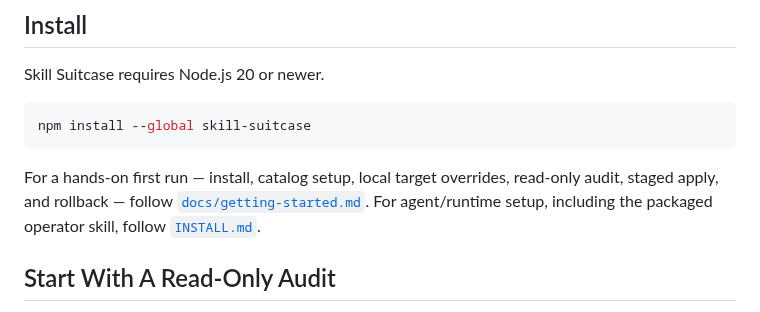
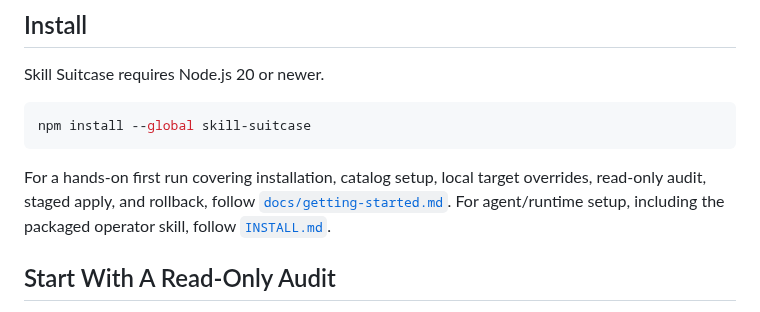
Before and after one commit to calvinnwq/skill-suitcase, a Markdown page: README.md, the part around the change. Rendered like a GitHub page.

````diff
--- a/README.md
+++ b/README.md
@@ -48,9 +48,7 @@ Skill Suitcase requires Node.js 20 or newer.
 npm install --global skill-suitcase
 ```
 
-For a hands-on first run — install, catalog setup, local target overrides,
-read-only audit, staged apply, and rollback — follow
-[`docs/getting-started.md`](docs/getting-started.md).
+For a hands-on first run covering installation, catalog setup, local target overrides, read-only audit, staged apply, and rollback, follow [`docs/getting-started.md`](docs/getting-started.md).
 For agent/runtime setup, including the packaged operator skill, follow
 [`INSTALL.md`](INSTALL.md).
 
````
Also changed, not shown: INSTALL.md (+6 -7 lines), docs/getting-started.md (+10 -9 lines).
